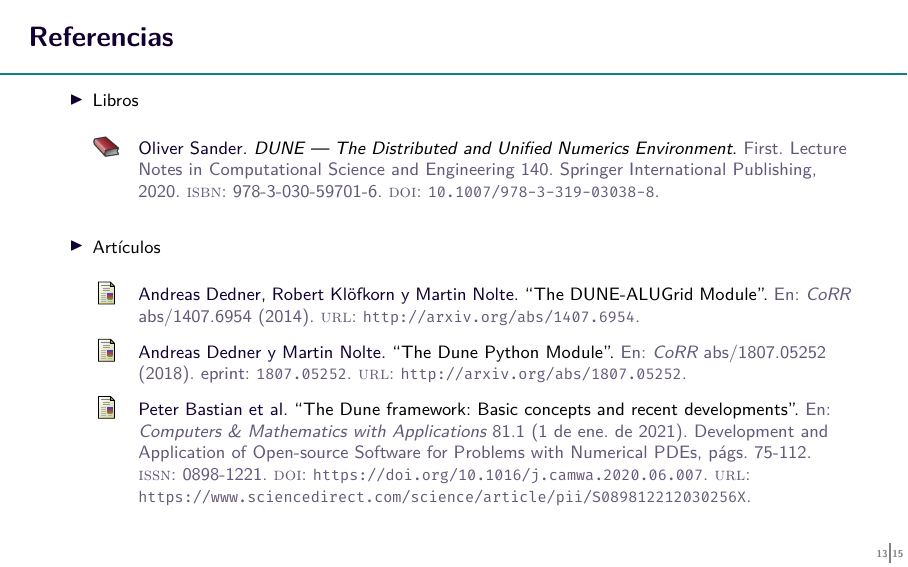
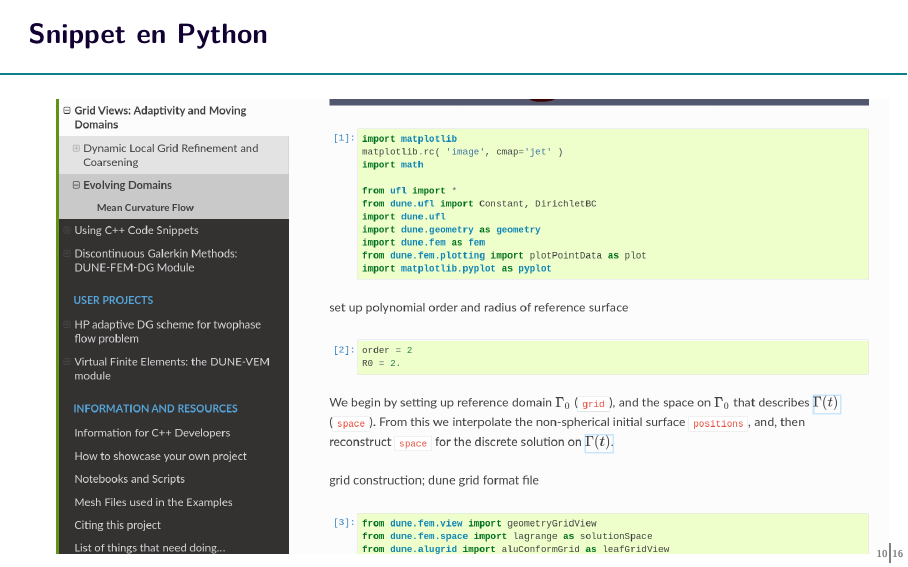
Before and after one commit to cpp-review-dune/webinar, LaTeX slides (src/doc/dune-webinar.tex): page 14 of 16 before the commit and page 11 of 17 after it. Compiled offline with LuaLaTeX.

Commit message:
Incluyendo codigo Python

```diff
--- a/src/doc/dune-webinar.tex
+++ b/src/doc/dune-webinar.tex
@@ -133,7 +133,14 @@
 	}
 \end{frame}
 }
+\begin{frame}[fragile]
+	\frametitle{Snippet en Python}
+	\begin{figure}[ht!]
+		\centering
+		\href{https://www.dune-project.org/sphinx/content/sphinx/dune-fem/mcf_nb.html}{\includegraphics[height=8cm]{python_code}}
+	\end{figure}
 
+\end{frame}
 % \begin{frame}[fragile]
 % 	\frametitle{Snippet en Python}
 % 	\lstinputlisting[caption={Programa \texttt{dune-basics.cc}.},label=dune-basics.cc,]{dune-basics.cc}
```
Also changed, not shown: src/doc/python_code.png (added).
